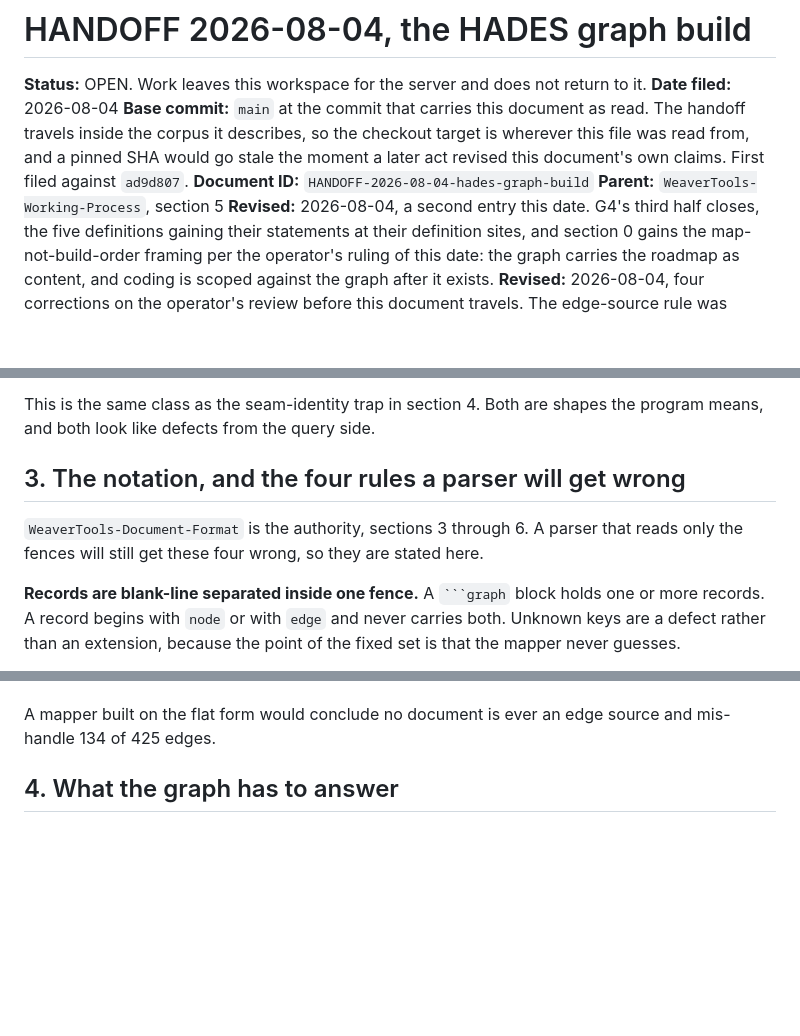
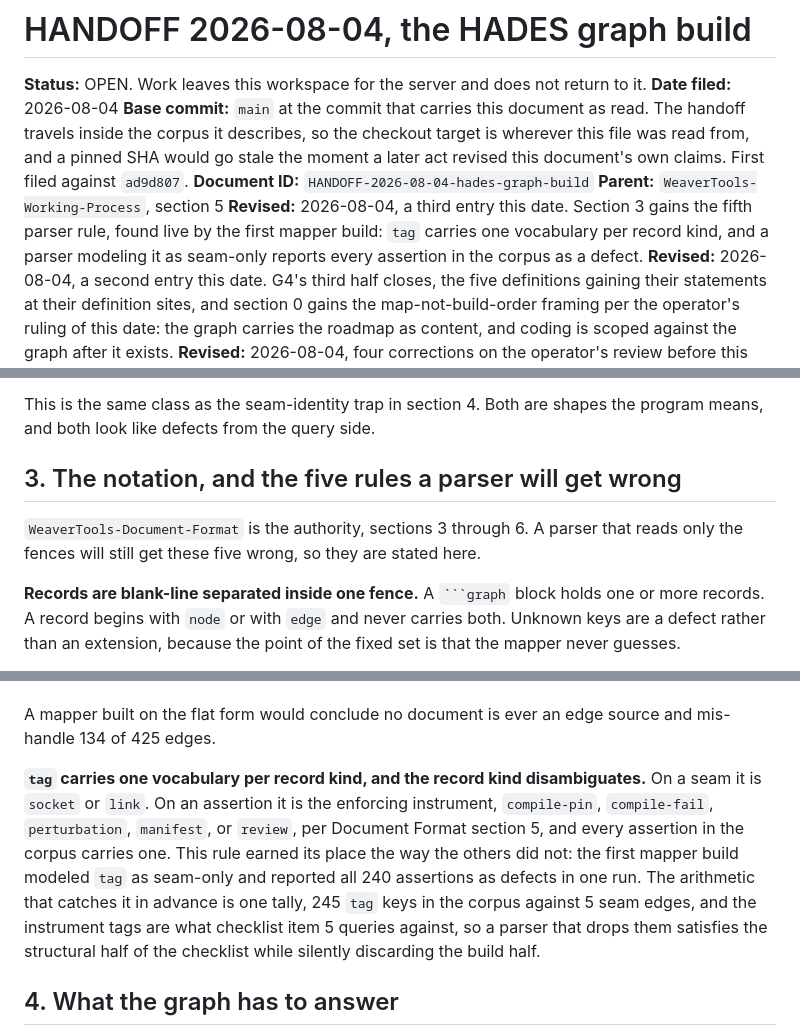
Before and after one commit to toddwbucy/WeaverTools, a Markdown page: docs/project/HANDOFF-2026-08-04-hades-graph-build.md, 3 parts joined by grey strips. Rendered like a GitHub page; blank space fills up the shorter version.

Commit message:
docs: the fifth parser rule, tag carries one vocabulary per record kind
Found live rather than by review: the first mapper build against WeaverTools_v3
modeled tag as a seam-only key and reported all 240 assertions as defects in one
run. Document Format section 5 already states the rule, socket or link on a seam
and the enforcing instrument on an assertion, so the corpus was right and the
parser model was wrong, which is exactly the class of error section 3 exists to
name in advance.

The rule earns its place over the other four on two counts. The arithmetic that
catches it sits in one tally, 245 tag keys against 5 seam edges, and the failure
mode is quiet in the direction that matters: a parser that drops assertion tags
still satisfies the structural half of the checklist while discarding the
instrument field that item 5 queries against.

Co-Authored-By: Claude Fable 5 <noreply@anthropic.com>

````diff
--- a/docs/project/HANDOFF-2026-08-04-hades-graph-build.md
+++ b/docs/project/HANDOFF-2026-08-04-hades-graph-build.md
@@ -8,6 +8,10 @@ was read from, and a pinned SHA would go stale the moment a later act revised th
 document's own claims. First filed against `ad9d807`.
 **Document ID:** `HANDOFF-2026-08-04-hades-graph-build`
 **Parent:** `WeaverTools-Working-Process`, section 5
+**Revised:** 2026-08-04, a third entry this date. Section 3 gains the fifth parser
+rule, found live by the first mapper build: `tag` carries one vocabulary per record
+kind, and a parser modeling it as seam-only reports every assertion in the corpus as
+a defect.
 **Revised:** 2026-08-04, a second entry this date. G4's third half closes, the five
 definitions gaining their statements at their definition sites, and section 0 gains
 the map-not-build-order framing per the operator's ruling of this date: the graph
@@ -107,10 +111,10 @@ will reasonably write both report false defects against this:
 This is the same class as the seam-identity trap in section 4. Both are shapes the
 program means, and both look like defects from the query side.
 
-## 3. The notation, and the four rules a parser will get wrong
+## 3. The notation, and the five rules a parser will get wrong
 
 `WeaverTools-Document-Format` is the authority, sections 3 through 6. A parser that
-reads only the fences will still get these four wrong, so they are stated here.
+reads only the fences will still get these five wrong, so they are stated here.
 
 **Records are blank-line separated inside one fence.** A ` ```graph ` block holds one or
 more records. A record begins with `node` or with `edge` and never carries both. Unknown
@@ -151,6 +155,17 @@ contract is the one kind that qualifies.
 
 A mapper built on the flat form would conclude no document is ever an edge source and
 mis-handle 134 of 425 edges.
+
+**`tag` carries one vocabulary per record kind, and the record kind disambiguates.**
+On a seam it is `socket` or `link`. On an assertion it is the enforcing instrument,
+`compile-pin`, `compile-fail`, `perturbation`, `manifest`, or `review`, per Document
+Format section 5, and every assertion in the corpus carries one. This rule earned its
+place the way the others did not: the first mapper build modeled `tag` as seam-only
+and reported all 240 assertions as defects in one run. The arithmetic that catches it
+in advance is one tally, 245 `tag` keys in the corpus against 5 seam edges,
+and the instrument tags are what checklist item 5 queries against, so a parser that
+drops them satisfies the structural half of the checklist while silently discarding
+the build half.
 
 ## 4. What the graph has to answer
 
````
